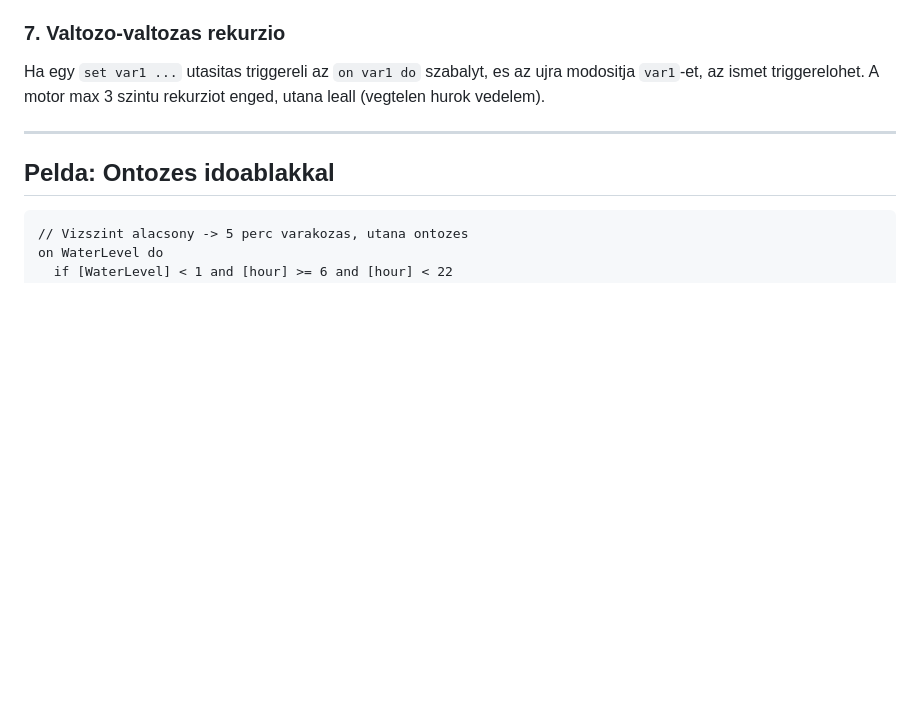
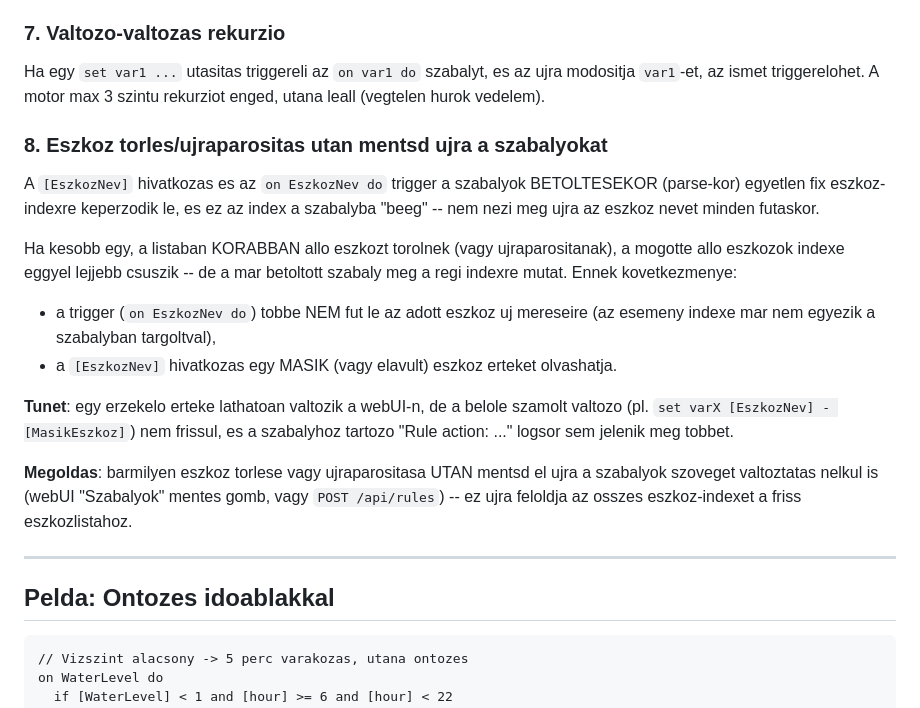
Before and after one commit to merlorfer/esp32zigbee_coordinator, a Markdown page: docs/rules_engine_usage.md, the part around the change. Rendered like a GitHub page; blank space fills up the shorter version.

Commit message:
Document stale device-index pitfall after removal/re-pairing in rules docs
Rules bake [DeviceName] and on DeviceName do triggers into a fixed
device_manager array index at parse time; removing/re-pairing an
earlier device shifts indices of later ones without an automatic
rules reparse, silently breaking the trigger and value reads. Document
the symptom and the re-save-rules workaround.

Co-Authored-By: Claude Sonnet 5 <noreply@anthropic.com>

```diff
--- a/docs/rules_engine_usage.md
+++ b/docs/rules_engine_usage.md
@@ -199,6 +199,33 @@ Ha egy `set var1 ...` utasitas triggereli az `on var1 do` szabalyt,
 es az ujra modositja `var1`-et, az ismet triggerelohet.
 A motor max 3 szintu rekurziot enged, utana leall
 (vegtelen hurok vedelem).
+
+### 8. Eszkoz torles/ujraparositas utan mentsd ujra a szabalyokat
+
+A `[EszkozNev]` hivatkozas es az `on EszkozNev do` trigger a szabalyok
+BETOLTESEKOR (parse-kor) egyetlen fix eszkoz-indexre keperzodik le, es
+ez az index a szabalyba "beeg" -- nem nezi meg ujra az eszkoz nevet
+minden futaskor.
+
+Ha kesobb egy, a listaban KORABBAN allo eszkozt torolnek (vagy
+ujraparositanak), a mogotte allo eszkozok indexe eggyel lejjebb
+csuszik -- de a mar betoltott szabaly meg a regi indexre mutat. Ennek
+kovetkezmenye:
+
+- a trigger (`on EszkozNev do`) tobbe NEM fut le az adott eszkoz uj
+  mereseire (az esemeny indexe mar nem egyezik a szabalyban targoltval),
+- a `[EszkozNev]` hivatkozas egy MASIK (vagy elavult) eszkoz erteket
+  olvashatja.
+
+**Tunet**: egy erzekelo erteke lathatoan valtozik a webUI-n, de a
+belole szamolt valtozo (pl. `set varX [EszkozNev] - [MasikEszkoz]`)
+nem frissul, es a szabalyhoz tartozo "Rule action: ..." logsor sem
+jelenik meg tobbet.
+
+**Megoldas**: barmilyen eszkoz torlese vagy ujraparositasa UTAN mentsd
+el ujra a szabalyok szoveget valtoztatas nelkul is (webUI "Szabalyok"
+mentes gomb, vagy `POST /api/rules`) -- ez ujra feloldja az osszes
+eszkoz-indexet a friss eszkozlistahoz.
 
 ---
 
```
